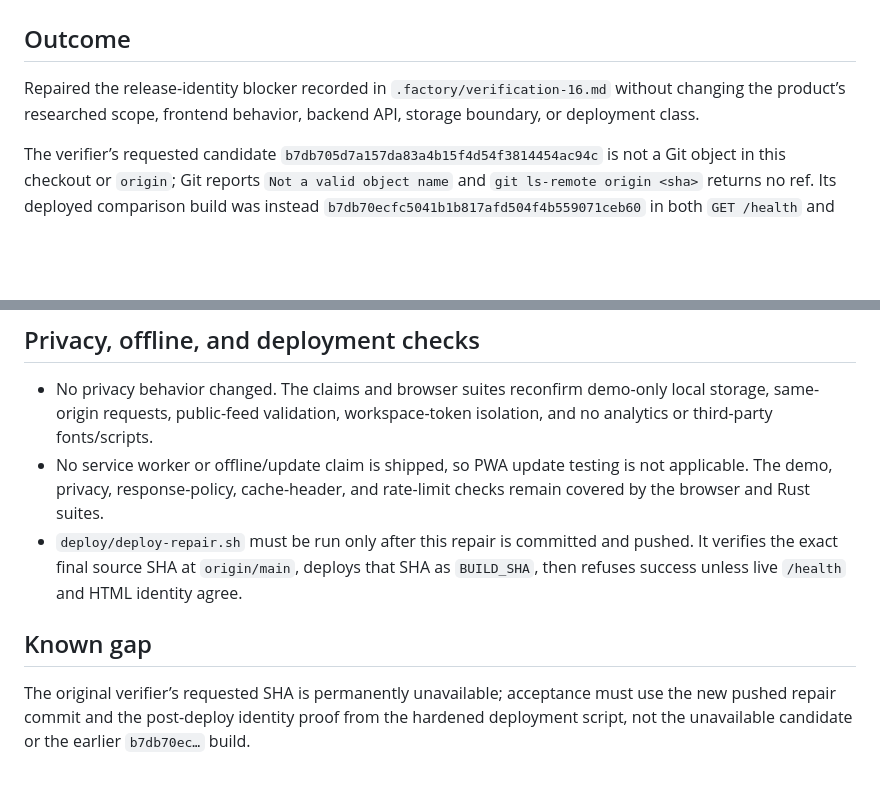
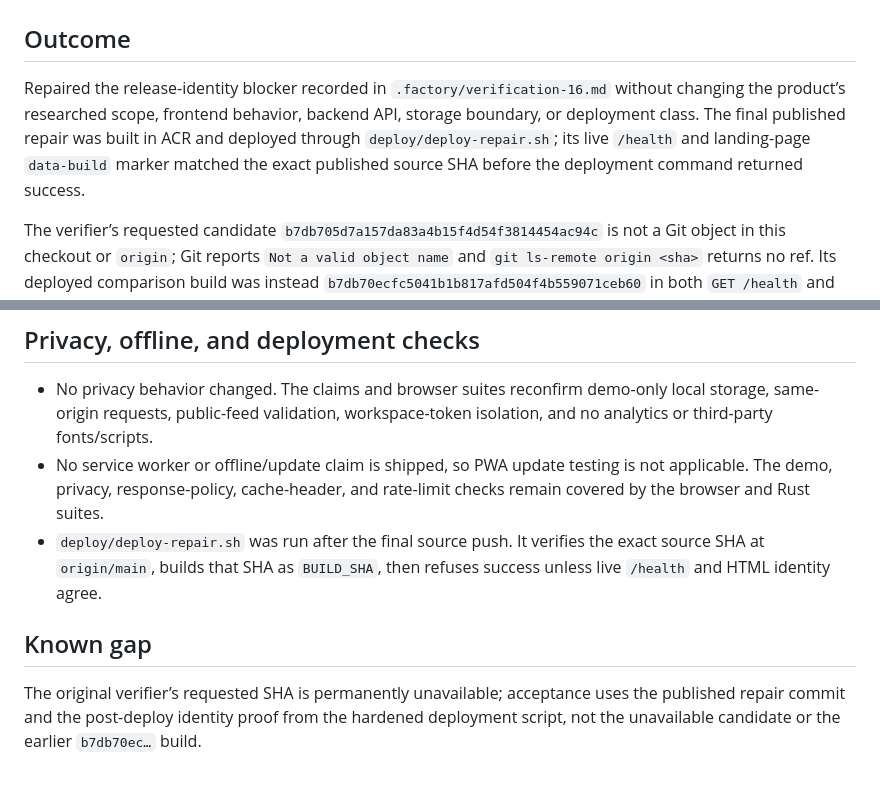
Before and after one commit to B-Divyesh/sf-integration-changelog-watch, a Markdown page: .factory/handoff.md, 2 parts joined by grey strips. Drawn GitHub-style; blank space fills up the shorter version.

Commit message:
docs: record deployed repair verification

```diff
--- a/.factory/handoff.md
+++ b/.factory/handoff.md
@@ -2,7 +2,7 @@
 
 ## Outcome
 
-Repaired the release-identity blocker recorded in `.factory/verification-16.md` without changing the product’s researched scope, frontend behavior, backend API, storage boundary, or deployment class.
+Repaired the release-identity blocker recorded in `.factory/verification-16.md` without changing the product’s researched scope, frontend behavior, backend API, storage boundary, or deployment class. The final published repair was built in ACR and deployed through `deploy/deploy-repair.sh`; its live `/health` and landing-page `data-build` marker matched the exact published source SHA before the deployment command returned success.
 
 The verifier’s requested candidate `b7db705d7a157da83a4b15f4d54f3814454ac94c` is not a Git object in this checkout or `origin`; Git reports `Not a valid object name` and `git ls-remote origin <sha>` returns no ref. Its deployed comparison build was instead `b7db70ecfc5041b1b817afd504f4b559071ceb60` in both `GET /health` and the landing-page `data-build` marker. An arbitrary missing Git SHA cannot be recreated, so the repair prevents that mismatch from being deployable again.
 
@@ -32,8 +32,8 @@ Clean install and local gates completed on 2026-08-29 UTC:
 
 - No privacy behavior changed. The claims and browser suites reconfirm demo-only local storage, same-origin requests, public-feed validation, workspace-token isolation, and no analytics or third-party fonts/scripts.
 - No service worker or offline/update claim is shipped, so PWA update testing is not applicable. The demo, privacy, response-policy, cache-header, and rate-limit checks remain covered by the browser and Rust suites.
-- `deploy/deploy-repair.sh` must be run only after this repair is committed and pushed. It verifies the exact final source SHA at `origin/main`, deploys that SHA as `BUILD_SHA`, then refuses success unless live `/health` and HTML identity agree.
+- `deploy/deploy-repair.sh` was run after the final source push. It verifies the exact source SHA at `origin/main`, builds that SHA as `BUILD_SHA`, then refuses success unless live `/health` and HTML identity agree.
 
 ## Known gap
 
-The original verifier’s requested SHA is permanently unavailable; acceptance must use the new pushed repair commit and the post-deploy identity proof from the hardened deployment script, not the unavailable candidate or the earlier `b7db70ec…` build.
+The original verifier’s requested SHA is permanently unavailable; acceptance uses the published repair commit and the post-deploy identity proof from the hardened deployment script, not the unavailable candidate or the earlier `b7db70ec…` build.
```
